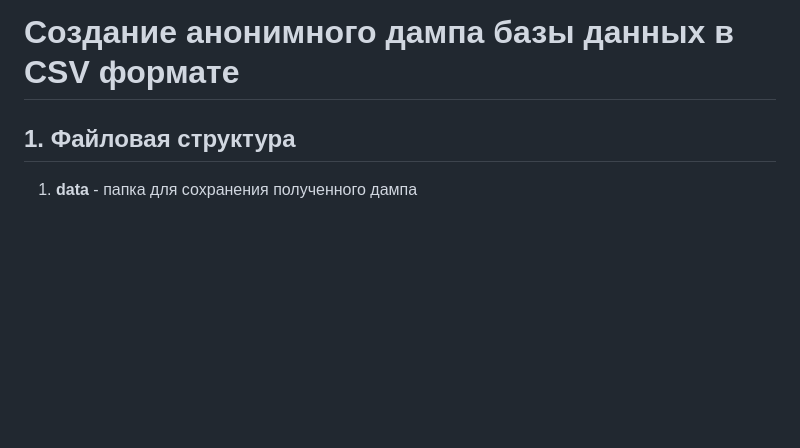
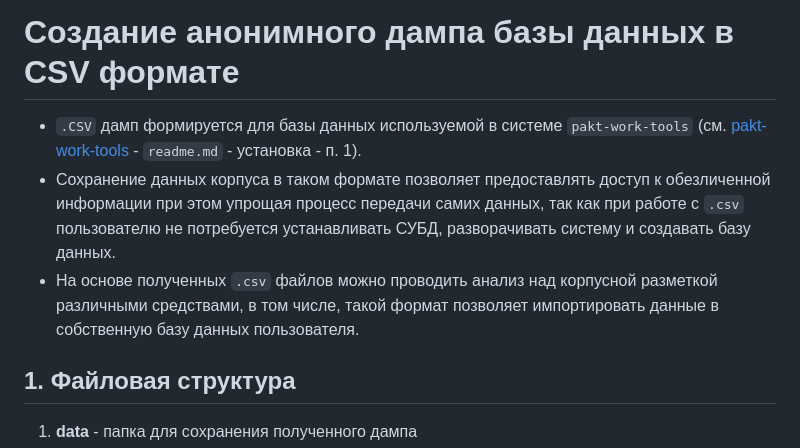
Before and after one commit to remshu-inc/pakt-work-tools, a Markdown page: csv-dump/Readme.md, the part around the change. Drawn GitHub-style; blank space fills up the shorter version.

```diff
--- a/csv-dump/Readme.md
+++ b/csv-dump/Readme.md
@@ -1,4 +1,8 @@
 # Создание анонимного дампа  базы данных в CSV формате
+- `.CSV` дамп формируется для базы данных используемой в системе `pakt-work-tools` (см. [pakt-work-tools](https://github.com/remshu-inc/pakt-work-tools) - `readme.md` - установка - п. 1).
+- Сохранение данных корпуса в таком формате позволяет предоставлять доступ к обезличенной информации при этом упрощая процесс передачи самих данных, так как при работе с `.csv` пользователю не потребуется устанавливать СУБД, разворачивать систему и создавать базу данных.
+- На основе полученных `.csv` файлов можно проводить анализ над корпусной разметкой различными средствами, в том числе, такой формат позволяет импортировать данные в собственную базу данных пользователя.
+
 ## 1. Файловая структура
 1. __data__ - папка для сохранения полученного дампа
 2. __scripts__ - папка содержащая скрипты сборки дампа:
```
